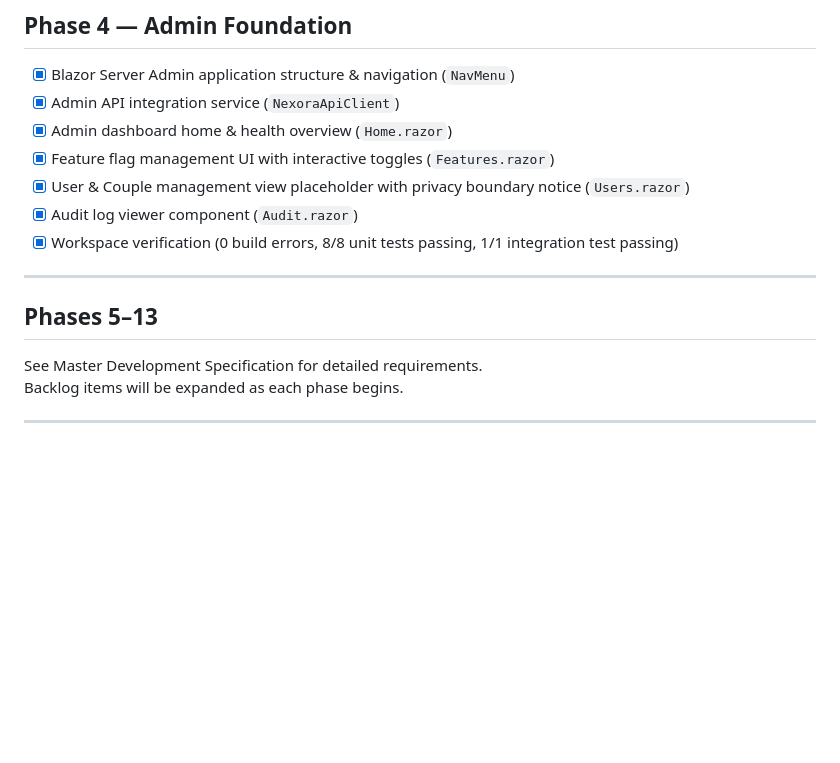
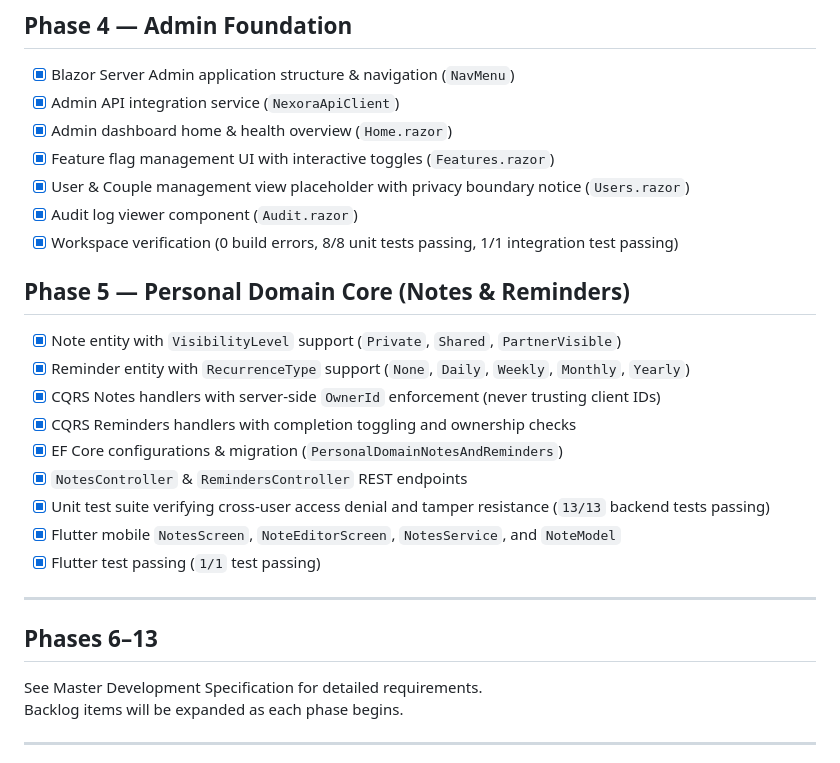
Before and after one commit to leorin444/Nexora-, a Markdown page: docs/BACKLOG.md, the part around the change. Drawn GitHub-style; blank space fills up the shorter version.

Commit message:
docs: update BACKLOG.md with Phase 5 completion

```diff
--- a/docs/BACKLOG.md
+++ b/docs/BACKLOG.md
@@ -181,9 +181,21 @@
 - [x] Audit log viewer component (`Audit.razor`)
 - [x] Workspace verification (0 build errors, 8/8 unit tests passing, 1/1 integration test passing)
 
+## Phase 5 — Personal Domain Core (Notes & Reminders)
+
+- [x] Note entity with `VisibilityLevel` support (`Private`, `Shared`, `PartnerVisible`)
+- [x] Reminder entity with `RecurrenceType` support (`None`, `Daily`, `Weekly`, `Monthly`, `Yearly`)
+- [x] CQRS Notes handlers with server-side `OwnerId` enforcement (never trusting client IDs)
+- [x] CQRS Reminders handlers with completion toggling and ownership checks
+- [x] EF Core configurations & migration (`PersonalDomainNotesAndReminders`)
+- [x] `NotesController` & `RemindersController` REST endpoints
+- [x] Unit test suite verifying cross-user access denial and tamper resistance (`13/13` backend tests passing)
+- [x] Flutter mobile `NotesScreen`, `NoteEditorScreen`, `NotesService`, and `NoteModel`
+- [x] Flutter test passing (`1/1` test passing)
+
 ---
 
-## Phases 5–13
+## Phases 6–13
 
 See Master Development Specification for detailed requirements.
 Backlog items will be expanded as each phase begins.
```
